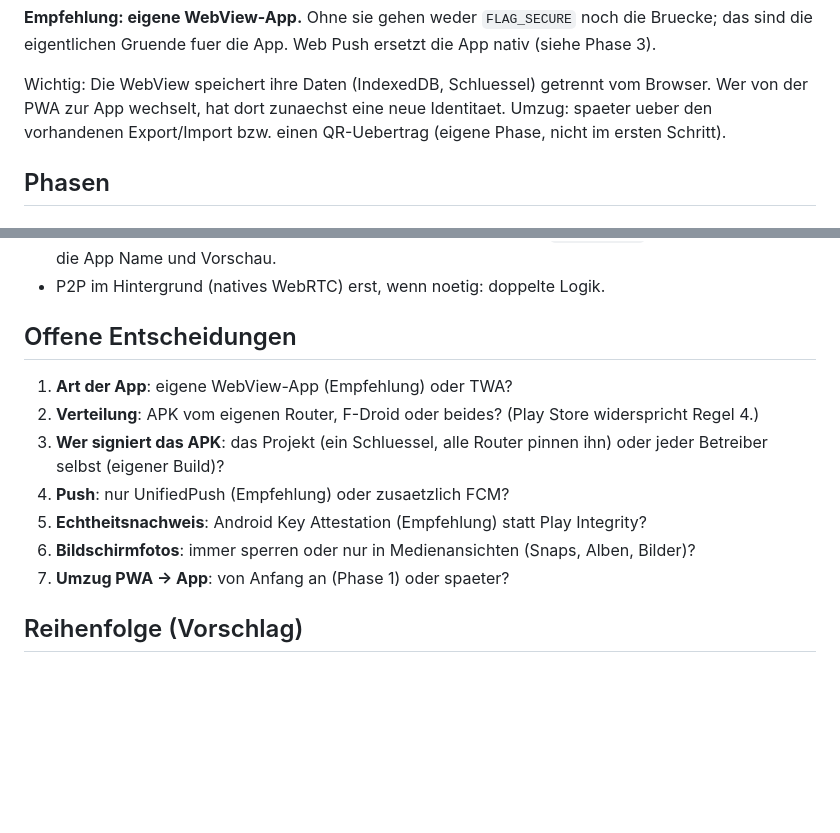
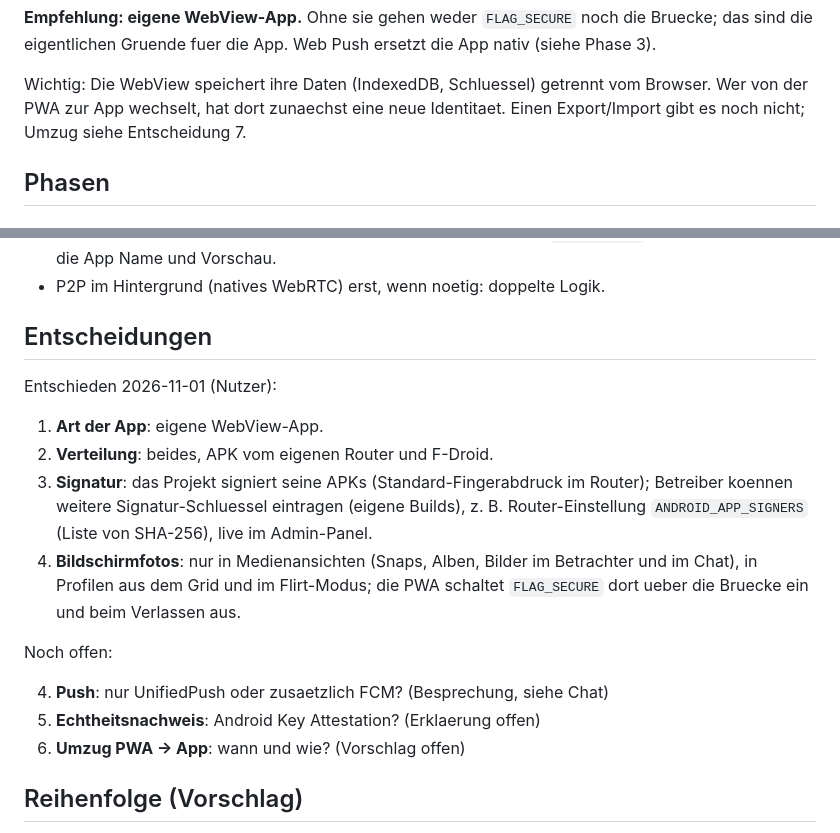
Before and after one commit to silverhorn-dev/open-grid, a Markdown page: documentation/ANDROID-APP.md, 2 parts joined by grey strips. Drawn GitHub-style; blank space fills up the shorter version.

Commit message:
android plan: first decisions

```diff
--- a/documentation/ANDROID-APP.md
+++ b/documentation/ANDROID-APP.md
@@ -38,8 +38,7 @@ nativ (siehe Phase 3).
 
 Wichtig: Die WebView speichert ihre Daten (IndexedDB, Schluessel) getrennt vom
 Browser. Wer von der PWA zur App wechselt, hat dort zunaechst eine neue
-Identitaet. Umzug: spaeter ueber den vorhandenen Export/Import bzw. einen
-QR-Uebertrag (eigene Phase, nicht im ersten Schritt).
+Identitaet. Einen Export/Import gibt es noch nicht; Umzug siehe Entscheidung 7.
 
 ## Phasen
 
@@ -126,19 +125,25 @@ QR-Uebertrag (eigene Phase, nicht im ersten Schritt).
   Worker, `MESSAGE_PUT`). Mit Variante B zeigt die App Name und Vorschau.
 - P2P im Hintergrund (natives WebRTC) erst, wenn noetig: doppelte Logik.
 
-## Offene Entscheidungen
+## Entscheidungen
 
-1. **Art der App**: eigene WebView-App (Empfehlung) oder TWA?
-2. **Verteilung**: APK vom eigenen Router, F-Droid oder beides? (Play Store
-   widerspricht Regel 4.)
-3. **Wer signiert das APK**: das Projekt (ein Schluessel, alle Router pinnen
-   ihn) oder jeder Betreiber selbst (eigener Build)?
-4. **Push**: nur UnifiedPush (Empfehlung) oder zusaetzlich FCM?
-5. **Echtheitsnachweis**: Android Key Attestation (Empfehlung) statt Play
-   Integrity?
-6. **Bildschirmfotos**: immer sperren oder nur in Medienansichten (Snaps, Alben,
-   Bilder)?
-7. **Umzug PWA -> App**: von Anfang an (Phase 1) oder spaeter?
+Entschieden 2026-11-01 (Nutzer):
+
+1. **Art der App**: eigene WebView-App.
+2. **Verteilung**: beides, APK vom eigenen Router und F-Droid.
+3. **Signatur**: das Projekt signiert seine APKs (Standard-Fingerabdruck im
+   Router); Betreiber koennen weitere Signatur-Schluessel eintragen (eigene
+   Builds), z. B. Router-Einstellung `ANDROID_APP_SIGNERS` (Liste von SHA-256),
+   live im Admin-Panel.
+6. **Bildschirmfotos**: nur in Medienansichten (Snaps, Alben, Bilder im
+   Betrachter und im Chat), in Profilen aus dem Grid und im Flirt-Modus; die
+   PWA schaltet `FLAG_SECURE` dort ueber die Bruecke ein und beim Verlassen aus.
+
+Noch offen:
+
+4. **Push**: nur UnifiedPush oder zusaetzlich FCM? (Besprechung, siehe Chat)
+5. **Echtheitsnachweis**: Android Key Attestation? (Erklaerung offen)
+7. **Umzug PWA -> App**: wann und wie? (Vorschlag offen)
 
 ## Reihenfolge (Vorschlag)
 
```
Also changed, not shown: tasks/board.md (+2 -1 lines).
